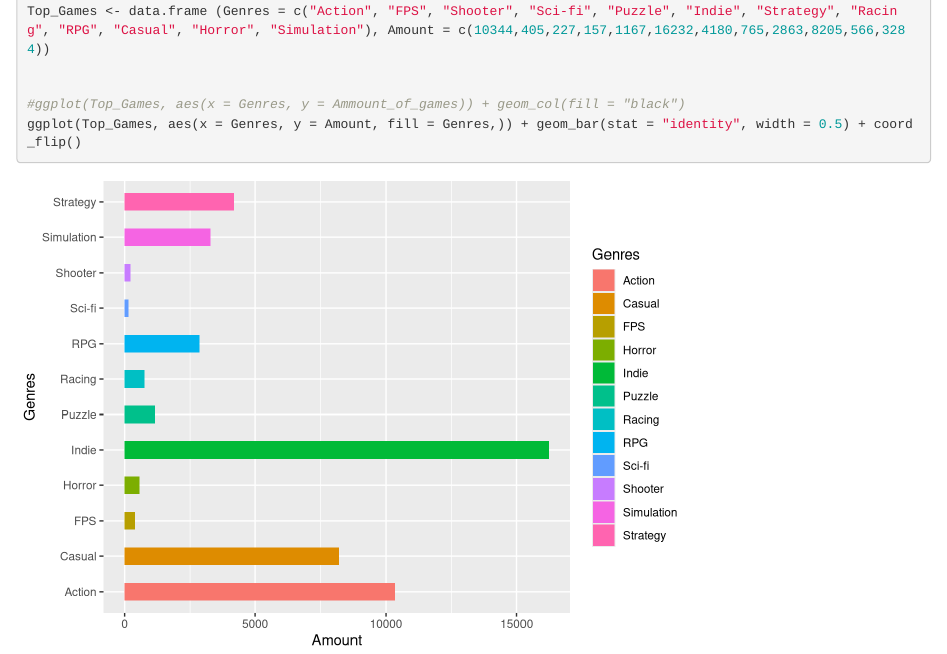
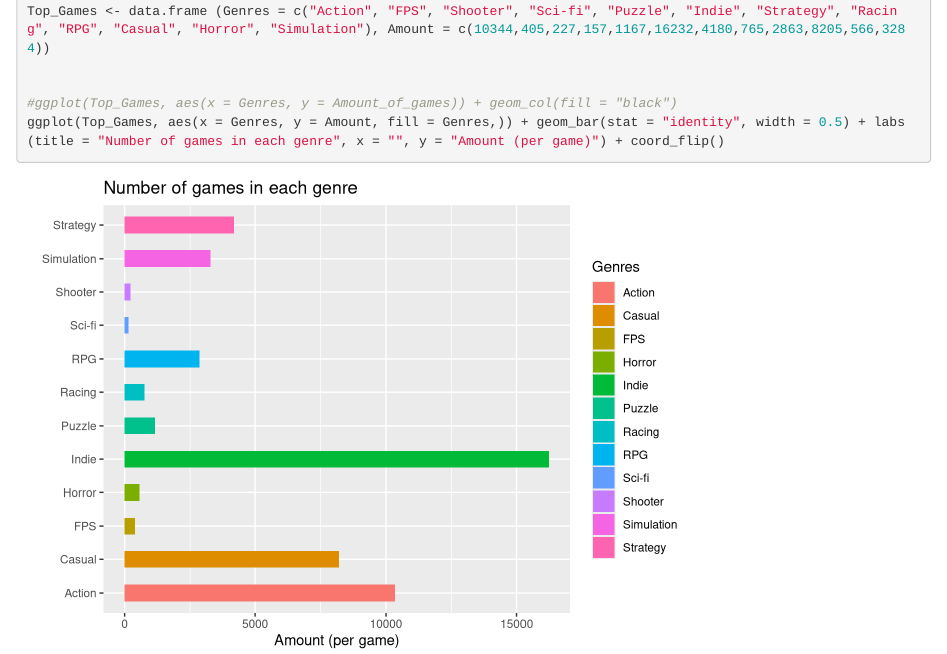
Before and after one commit to CaptainBlast096/Intro-to-Data-Science---Final-Project, an R Markdown document (data/Graph_Jaleel.Rmd): the page in a window 1100 px wide, from 3680 px down before the commit and from 3840 px down after it, so that both start at the same text. Rendered offline with R 4.5, knitr and Pandoc, with nearby package versions; some code elsewhere in the file could not run offline.

Commit message:
Update Graph_Jaleel.Rmd
Updated. Git said everything was up to date.

````diff
--- a/data/Graph_Jaleel.Rmd
+++ b/data/Graph_Jaleel.Rmd
@@ -80,7 +82,6 @@ nrow(Simulation)
 Top_Games <- data.frame (Genres = c("Action", "FPS", "Shooter", "Sci-fi", "Puzzle", "Indie", "Strategy", "Racing", "RPG", "Casual", "Horror", "Simulation"), Amount = c(10344,405,227,157,1167,16232,4180,765,2863,8205,566,3284))
 
 
-#ggplot(Top_Games, aes(x = Genres, y = Ammount_of_games)) + geom_col(fill = "black")
-ggplot(Top_Games, aes(x = Genres, y = Amount, fill = Genres,)) + geom_bar(stat = "identity", width = 0.5) + coord_flip()
-
+#ggplot(Top_Games, aes(x = Genres, y = Amount_of_games)) + geom_col(fill = "black")
+ggplot(Top_Games, aes(x = Genres, y = Amount, fill = Genres,)) + geom_bar(stat = "identity", width = 0.5) + labs(title = "Number of games in each genre", x = "", y = "Amount (per game)") + coord_flip()
 ```
````
Also changed, not shown: data/Graph_Jaleel.Rmd (2 more changed lines).
